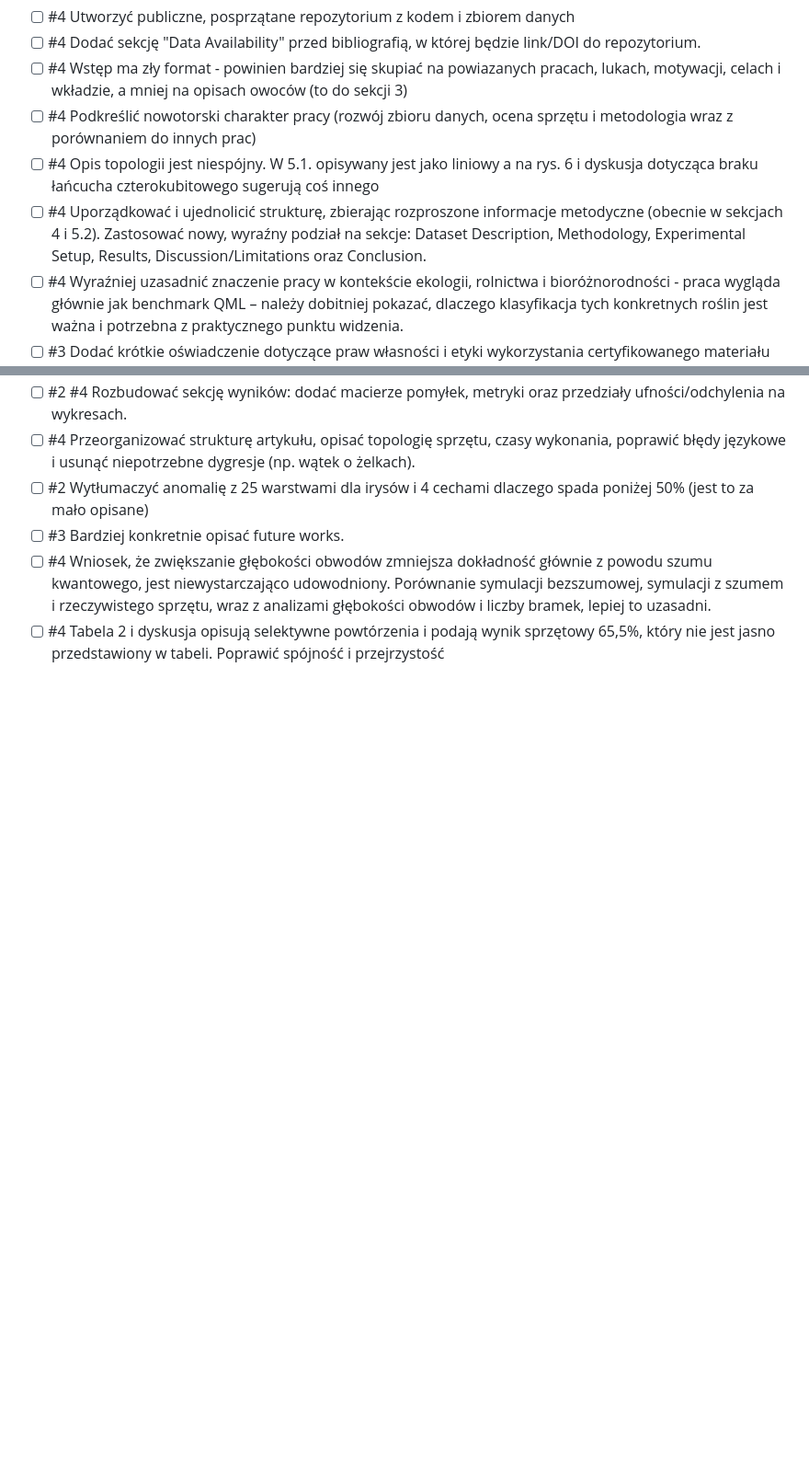
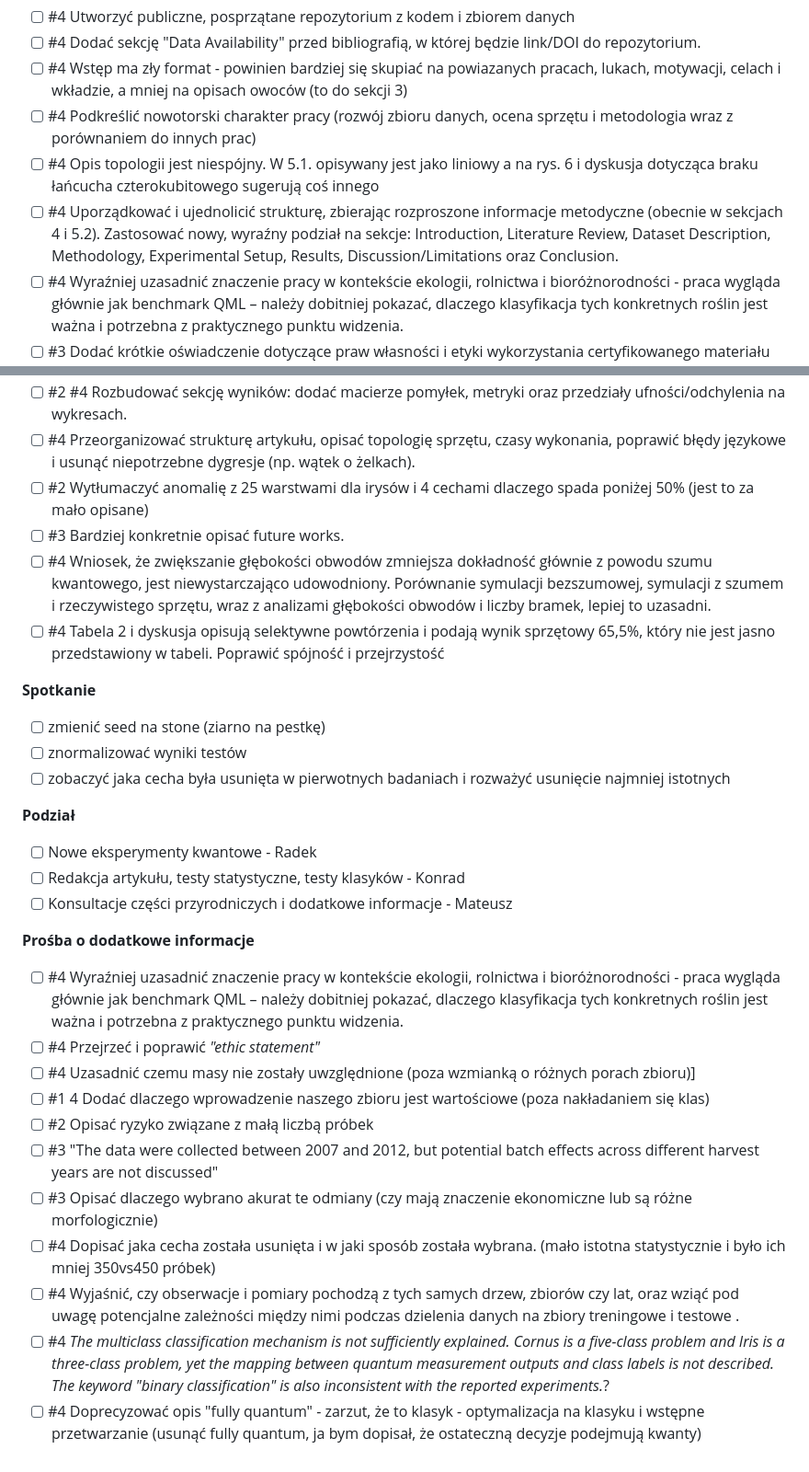
Before and after one commit to Nishedi/Novel-Cornelian-Cherry-Dataset, a Markdown page: todo.md, 2 parts joined by grey strips. Shown at 92% size. GitHub-like rendering; blank space fills up the shorter version.

Commit message:
Spotkanie, dyskujsa, podział prac

```diff
--- a/todo.md
+++ b/todo.md
@@ -6,7 +6,7 @@
 - [ ] #4 Wstęp ma zły format - powinien bardziej się skupiać na powiazanych pracach, lukach, motywacji, celach i wkładzie, a mniej na opisach owoców (to do sekcji 3)
 - [ ] #4 Podkreślić nowotorski charakter pracy (rozwój zbioru danych, ocena sprzętu i metodologia wraz z porównaniem do innych prac)
 - [ ] #4 Opis topologii jest niespójny. W 5.1. opisywany jest jako liniowy a na rys. 6 i dyskusja dotycząca braku łańcucha czterokubitowego sugerują coś innego
-- [ ] #4 Uporządkować i ujednolicić strukturę, zbierając rozproszone informacje metodyczne (obecnie w sekcjach 4 i 5.2). Zastosować nowy, wyraźny podział na sekcje: Dataset Description, Methodology, Experimental Setup, Results, Discussion/Limitations oraz Conclusion.
+- [ ] #4 Uporządkować i ujednolicić strukturę, zbierając rozproszone informacje metodyczne (obecnie w sekcjach 4 i 5.2). Zastosować nowy, wyraźny podział na sekcje: Introduction, Literature Review, Dataset Description, Methodology, Experimental Setup, Results, Discussion/Limitations oraz Conclusion.
 - [ ] #4 Wyraźniej uzasadnić znaczenie pracy w kontekście ekologii, rolnictwa i bioróżnorodności - praca wygląda głównie jak benchmark QML – należy dobitniej pokazać, dlaczego klasyfikacja tych konkretnych roślin jest ważna i potrzebna z praktycznego punktu widzenia.
 - [ ] #3 Dodać krótkie oświadczenie dotyczące praw własności i etyki wykorzystania certyfikowanego materiału roślinnego. - z tego co wyczytałem to trzeba opisać w ramach oświadczenia/sekcji "Ethics Statement":
 - źródło pochodzenia
@@ -62,3 +64,26 @@ The plant material (Cornus mas L. cultivars) used to generate the dataset was so
 - [ ] #3 Bardziej konkretnie opisać future works.
 - [ ] #4 Wniosek, że zwiększanie głębokości obwodów zmniejsza dokładność głównie z powodu szumu kwantowego, jest niewystarczająco udowodniony. Porównanie symulacji bezszumowej, symulacji z szumem i rzeczywistego sprzętu, wraz z analizami głębokości obwodów i liczby bramek, lepiej to uzasadni.
 - [ ] #4 Tabela 2 i dyskusja opisują selektywne powtórzenia i podają wynik sprzętowy 65,5%, który nie jest jasno przedstawiony w tabeli. Poprawić spójność i przejrzystość
+
+**Spotkanie**
+- [ ] zmienić seed na stone (ziarno na pestkę)
+- [ ] znormalizować wyniki testów
+- [ ] zobaczyć jaka cecha była usunięta w pierwotnych badaniach i rozważyć usunięcie najmniej istotnych
+
+**Podział**
+- [ ] Nowe eksperymenty kwantowe - Radek
+- [ ] Redakcja artykułu, testy statystyczne, testy klasyków - Konrad
+- [ ] Konsultacje części przyrodniczych i dodatkowe informacje - Mateusz
+
+**Prośba o dodatkowe informacje**
+- [ ] #4 Wyraźniej uzasadnić znaczenie pracy w kontekście ekologii, rolnictwa i bioróżnorodności - praca wygląda głównie jak benchmark QML – należy dobitniej pokazać, dlaczego klasyfikacja tych konkretnych roślin jest ważna i potrzebna z praktycznego punktu widzenia.
+- [ ] #4 Przejrzeć i poprawić *"ethic statement"*
+- [ ] #4 Uzasadnić czemu masy nie zostały uwzględnione (poza wzmianką o różnych porach zbioru)]
+- [ ] #1 4 Dodać dlaczego wprowadzenie naszego zbioru jest wartościowe (poza nakładaniem się klas)
+- [ ] #2 Opisać ryzyko związane z małą liczbą próbek
+- [ ] #3 "The data were collected between 2007 and 2012, but potential batch effects across different harvest years are not discussed"
+- [ ] #3 Opisać dlaczego wybrano akurat te odmiany (czy mają znaczenie ekonomiczne lub są różne morfologicznie)
+- [ ] #4 Dopisać jaka cecha została usunięta i w jaki sposób została wybrana. (mało istotna statystycznie i było ich mniej 350vs450 próbek)
+- [ ] #4 Wyjaśnić, czy obserwacje i pomiary pochodzą z tych samych drzew, zbiorów czy lat, oraz wziąć pod uwagę potencjalne zależności między nimi podczas dzielenia danych na zbiory treningowe i testowe .
+- [ ] #4 *The multiclass classification mechanism is not sufficiently explained. Cornus is a five-class problem and Iris is a three-class problem, yet the mapping between quantum measurement outputs and class labels is not described. The keyword "binary classification" is also inconsistent with the reported experiments.*?
+- [ ] #4 Doprecyzować opis "fully quantum" - zarzut, że to klasyk - optymalizacja na klasyku i wstępne przetwarzanie (usunąć fully quantum, ja bym dopisał, że ostateczną decyzje podejmują kwanty)
```
Also changed, not shown: other parts of todo.md (+14 -12 lines).
